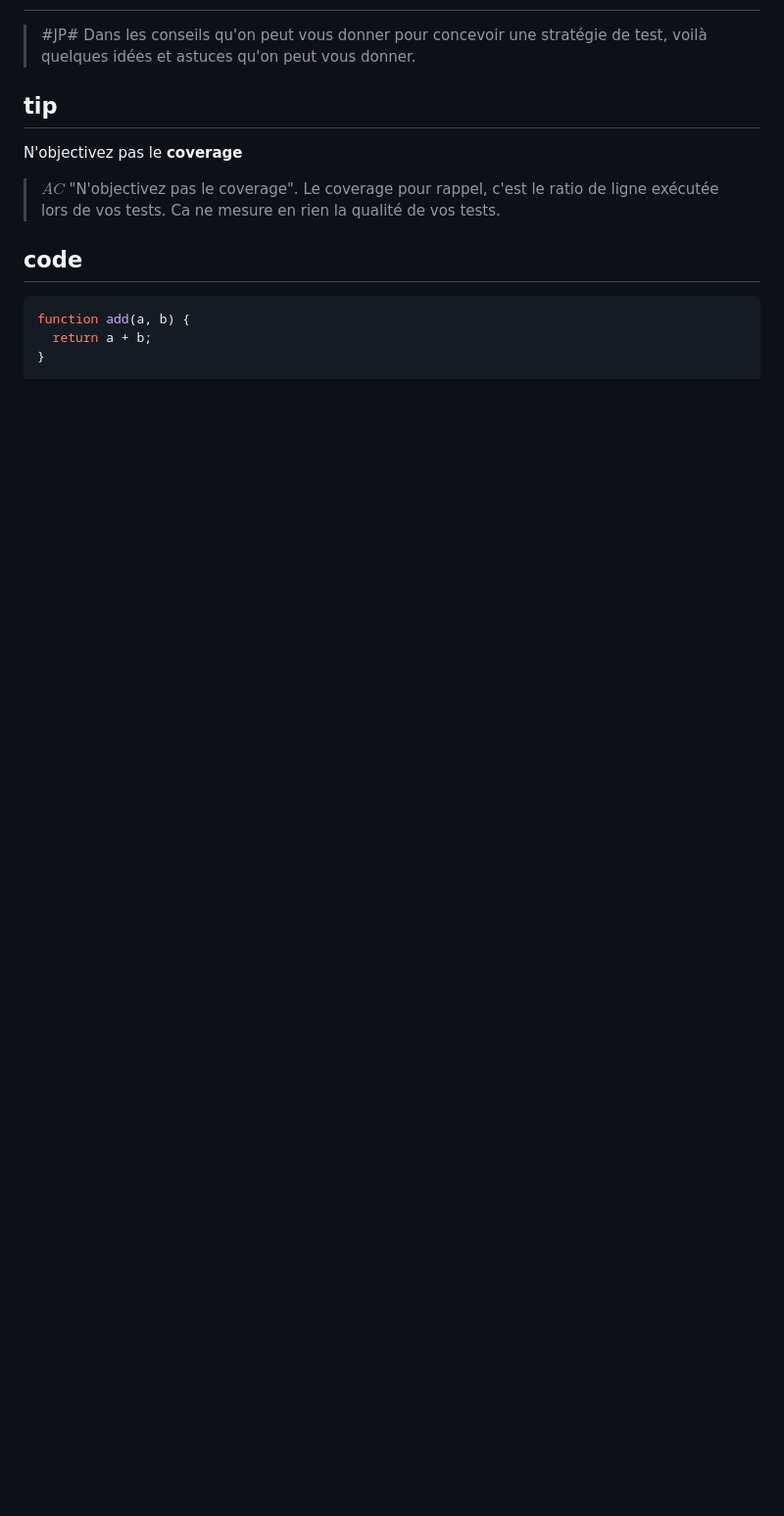
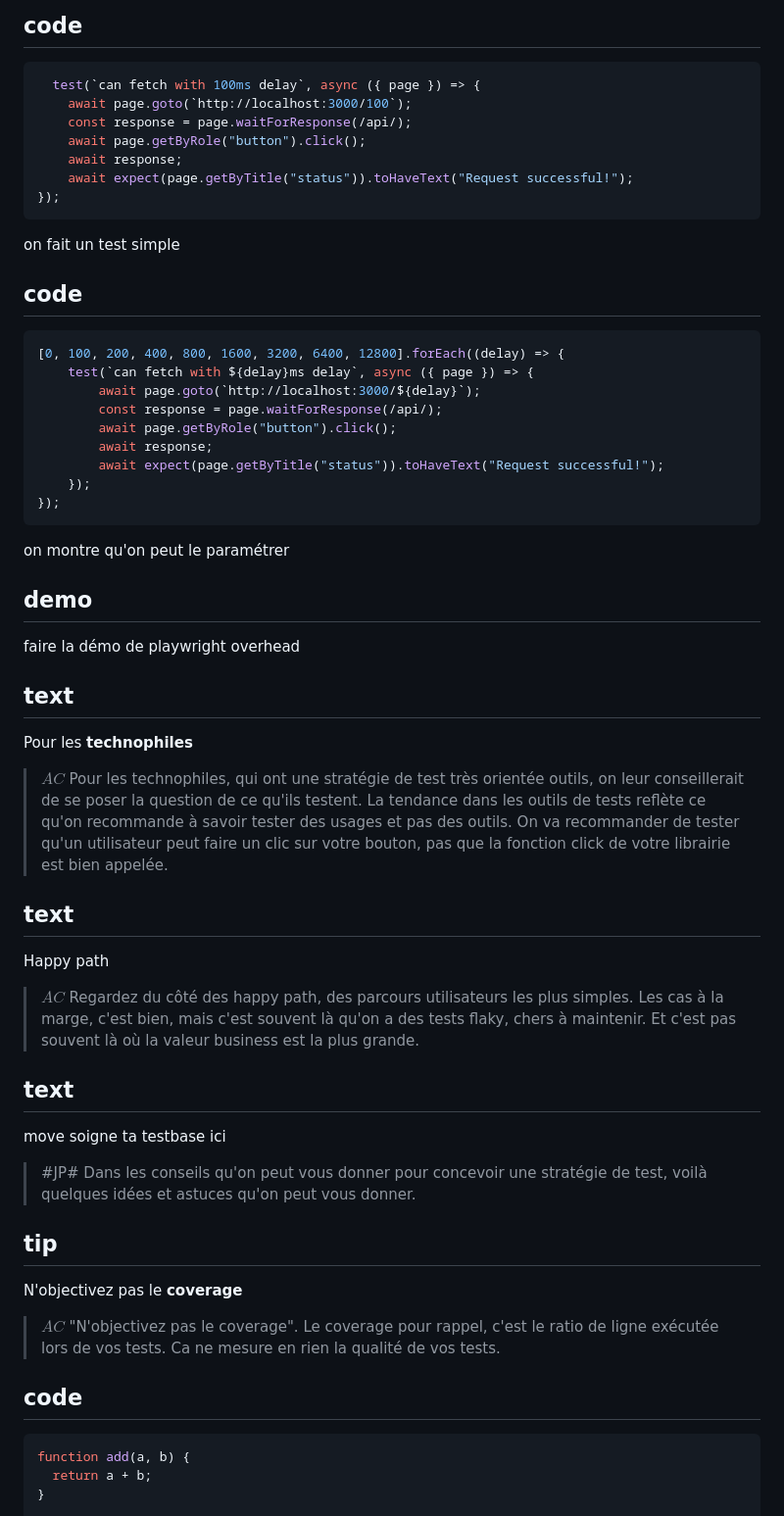
Before and after one commit to jpoissonnet/talk-test, a Markdown page: index.slides.md, the part around one of its changes. Shown at 98% size. GitHub-like rendering; blank space fills up the shorter version.

Commit message:
partie 2 move

````diff
--- a/index.slides.md
+++ b/index.slides.md
@@ -569,9 +610,58 @@ en plus c'est rapide -> **DEMO** playwright overhead
+## code
+```js
+  test(`can fetch with 100ms delay`, async ({ page }) => {
+    await page.goto(`http://localhost:3000/100`);
+    const response = page.waitForResponse(/api/);
+    await page.getByRole("button").click();
+    await response;
+    await expect(page.getByTitle("status")).toHaveText("Request successful!");
+});
+```
+on fait un test simple
+
+## code
+```js
+[0, 100, 200, 400, 800, 1600, 3200, 6400, 12800].forEach((delay) => {
+    test(`can fetch with ${delay}ms delay`, async ({ page }) => {
+        await page.goto(`http://localhost:3000/${delay}`);
+        const response = page.waitForResponse(/api/);
+        await page.getByRole("button").click();
+        await response;
+        await expect(page.getByTitle("status")).toHaveText("Request successful!");
+    });
+});
+```
+on montre qu'on peut le paramétrer
+
+## demo
+faire la démo de playwright overhead
+
+
+<!--
 ## technophile (on fait du jest, du cypress...)
 On teste des usages, des comportements pas des outils
 Privilégier les happy path
 🚚 Mettez du lint dans vos tests
 BDD / ATDD
+-->
 
+## text
+Pour les <strong>technophiles</strong>
+
+> $AC$ Pour les technophiles, qui ont une stratégie de test très orientée outils, on leur conseillerait de se poser la question de ce qu'ils testent.
+> La tendance dans les outils de tests reflète ce qu'on recommande à savoir tester des usages et pas des outils.
+> On va recommander de tester qu'un utilisateur peut faire un clic sur votre bouton, pas que la fonction click de votre librairie est bien appelée.
+
+## text
+Happy path
+> $AC$ Regardez du côté des happy path, des parcours utilisateurs les plus simples.
+> Les cas à la marge, c'est bien, mais c'est souvent là qu'on a des tests flaky, chers à maintenir.
+> Et c'est pas souvent là où la valeur business est la plus grande.
+
+## text
+move soigne ta testbase ici
+
+<!--
 ## sceptique (on teste tout, coverage à 100%)
 Mutation testing au lieu de coverage
 > Cool pour les juniors
````
Also changed, not shown: other parts of index.slides.md (+41 -0 lines), src/img/marmicode_vitest.png (added).
